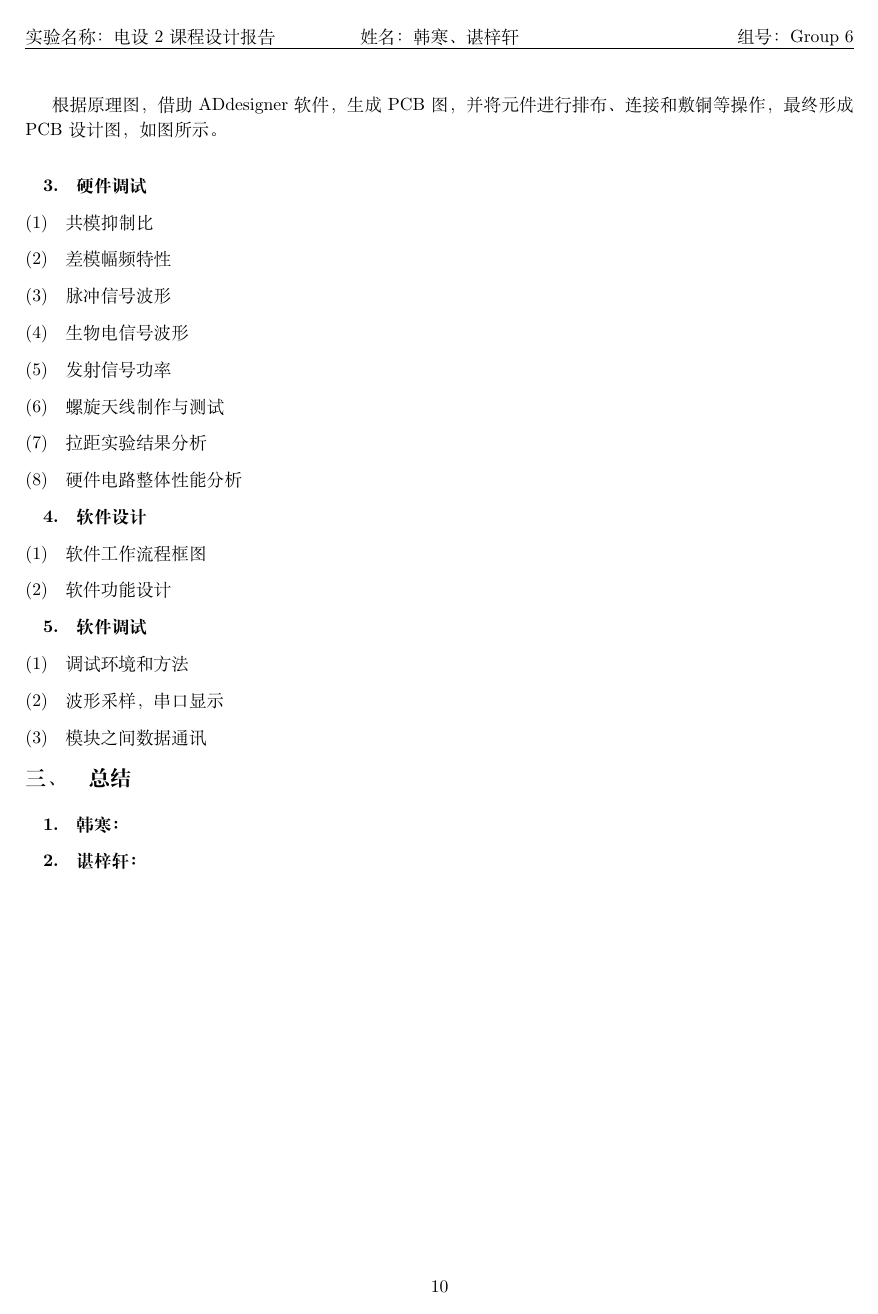
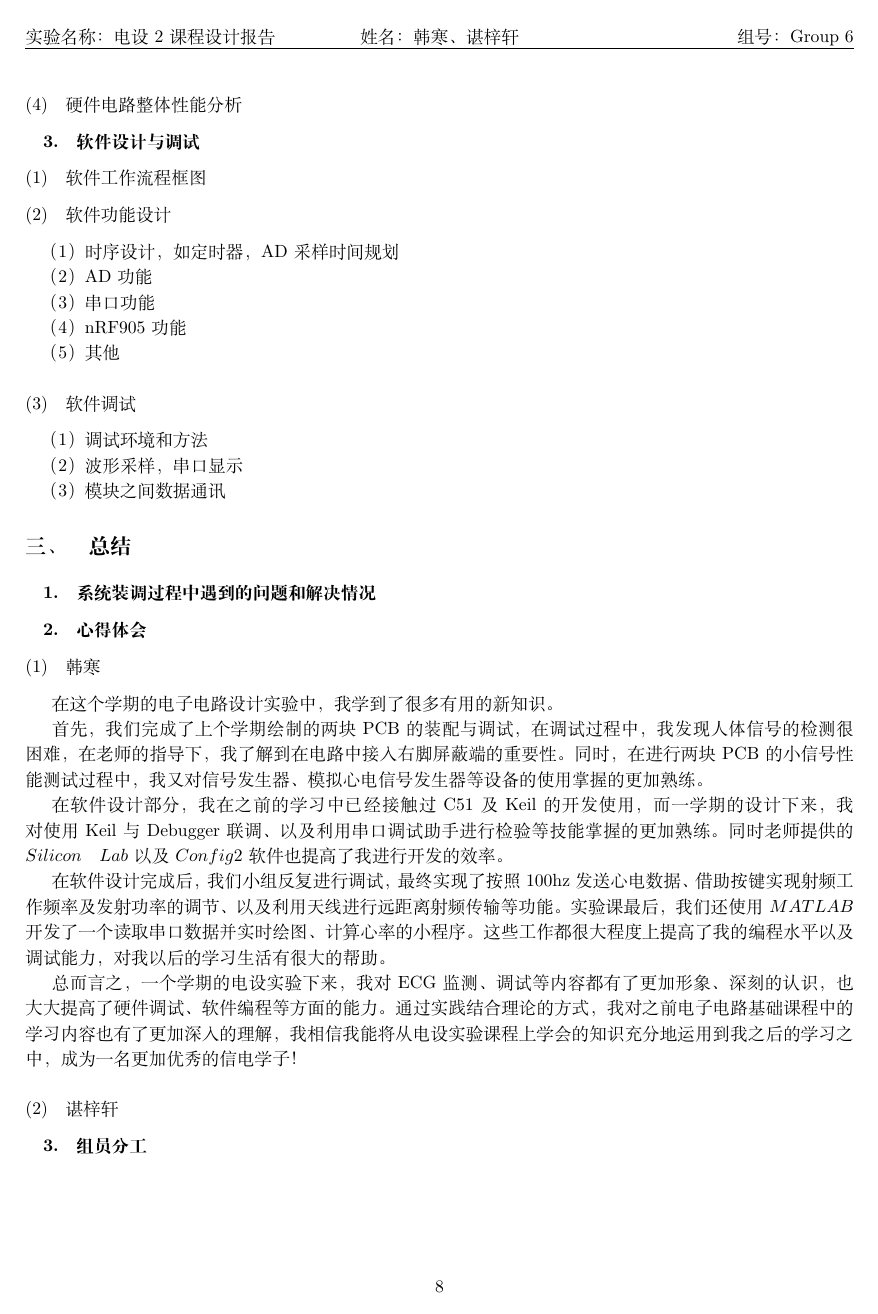
Before and after one commit to C1fton/suck_wzl_newnew, a LaTeX document (report_demo_Cedar/report.tex): page 10 of 10 before the commit and page 8 of 8 after it. Compiled offline with XeLaTeX; a missing font is replaced by an installed copy or a similar font.

Commit message:
Add files via upload

```diff
--- a/report_demo_Cedar/report.tex
+++ b/report_demo_Cedar/report.tex
@@ -291,45 +252,68 @@
-		\label{ECG电路PCB图}%设置标签
-	\end{figure}
+	\subsubsection{硬件调试}
 
-	根据原理图，借助ADdesigner软件，生成PCB图，并将元件进行排布、连接和敷铜等操作，最终形成PCB设计图，如图所示。
+	（1）共模抑制比
 
-	\subsection{硬件调试}
+	（2）差模幅频特性
 
-	\subsubsection{共模抑制比}
+	（3）脉冲信号波形
 
-	\subsubsection{差模幅频特性}
+	（4）生物电信号波形
 
-	\subsubsection{脉冲信号波形}
+	（5）发射信号功率
 
-	\subsubsection{生物电信号波形}
+	（6）螺旋天线制作与测试
 
-	\subsubsection{发射信号功率}
-
-	\subsubsection{螺旋天线制作与测试}
-
-	\subsubsection{拉距实验结果分析}
+	（7）拉距实验及结果分析（传输距离与功率、频率的关系，误码率等）
 
 	\subsubsection{硬件电路整体性能分析}
 
-	\subsection{软件设计}
+	\subsection{软件设计与调试}
 
 	\subsubsection{软件工作流程框图}
 
 	\subsubsection{软件功能设计}
 
-	\subsection{软件调试}
+	（1）时序设计，如定时器，AD采样时间规划
 
-	\subsubsection{调试环境和方法}
+	（2）AD功能
 
-	\subsubsection{波形采样，串口显示 }
+	（3）串口功能
 
-	\subsubsection{模块之间数据通讯}
+	（4）nRF905功能
+
+	（5）其他
+
+
+	\subsubsection{软件调试}
+
+	（1）调试环境和方法
+
+	（2）波形采样，串口显示
+
+	（3）模块之间数据通讯
 
 	\section{总结}
 
-	\subsection{韩寒：}
+	\subsection{系统装调过程中遇到的问题和解决情况}
 
-	\subsection{谌梓轩：}
+	\subsection{心得体会}
+
+	\subsubsection{韩寒}
+
+	在这个学期的电子电路设计实验中，我学到了很多有用的新知识。
+
+	首先，我们完成了上个学期绘制的两块PCB的装配与调试，在调试过程中，我发现人体信号的检测很困难，在老师的指导下，我了解到在电路中接入右脚屏蔽端的重要性。同时，在进行两块PCB的小信号性能测试过程中，我又对信号发生器、模拟心电信号发生器等设备的使用掌握的更加熟练。
+
+	在软件设计部分，我在之前的学习中已经接触过C51及Keil的开发使用，而一学期的设计下来，我对使用Keil与Debugger联调、以及利用串口调试助手进行检验等技能掌握的更加熟练。同时老师提供的$Silicon \quad Lab$以及$Config2$软件也提高了我进行开发的效率。
+
+	在软件设计完成后，我们小组反复进行调试，最终实现了按照100hz发送心电数据、借助按键实现射频工作频率及发射功率的调节、以及利用天线进行远距离射频传输等功能。实验课最后，我们还使用$MATLAB$开发了一个读取串口数据并实时绘图、计算心率的小程序。这些工作都很大程度上提高了我的编程水平以及调试能力，对我以后的学习生活有很大的帮助。
+
+	总而言之，一个学期的电设实验下来，我对ECG监测、调试等内容都有了更加形象、深刻的认识，也大大提高了硬件调试、软件编程等方面的能力。通过实践结合理论的方式，我对之前电子电路基础课程中的学习内容也有了更加深入的理解，我相信我能将从电设实验课程上学会的知识充分地运用到我之后的学习之中，成为一名更加优秀的信电学子！
+
+	\subsubsection{谌梓轩}
+
+	\subsection{组员分工}
+
 
 
 \end{document}
```
Also changed, not shown: report_demo_Cedar/figures/ECG电路原理图_中间滤波处理部分.png (added), report_demo_Cedar/figures/ECG电路原理图_前端放大部分.png (added), report_demo_Cedar/figures/ECG电路原理图_后端输出部分.png (added), report_demo_Cedar/report.tex (47 more changed lines).
